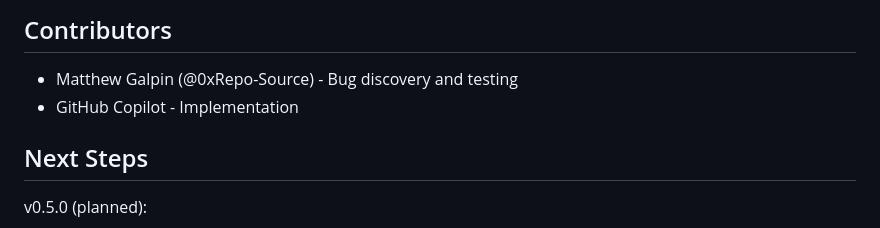
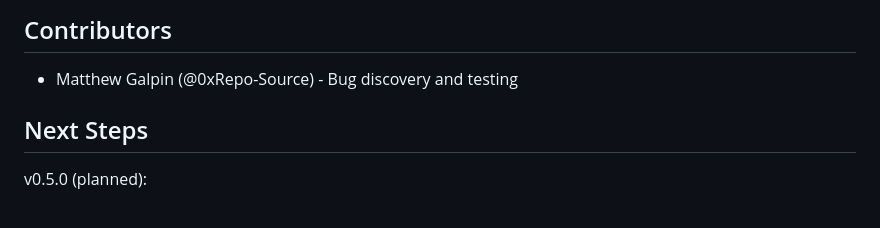
Before and after one commit to 0xRepo-Source/goflux, a Markdown page: RELEASE_NOTES_v0.4.1.md, the part around the change. Drawn GitHub-style.

Commit message:
Remove Copilot from contributors list

```diff
--- a/RELEASE_NOTES_v0.4.1.md
+++ b/RELEASE_NOTES_v0.4.1.md
@@ -123,7 +123,6 @@ goflux-admin.exe: TBD
 ## Contributors
 
 - Matthew Galpin (@0xRepo-Source) - Bug discovery and testing
-- GitHub Copilot - Implementation
 
 ## Next Steps
 
```
